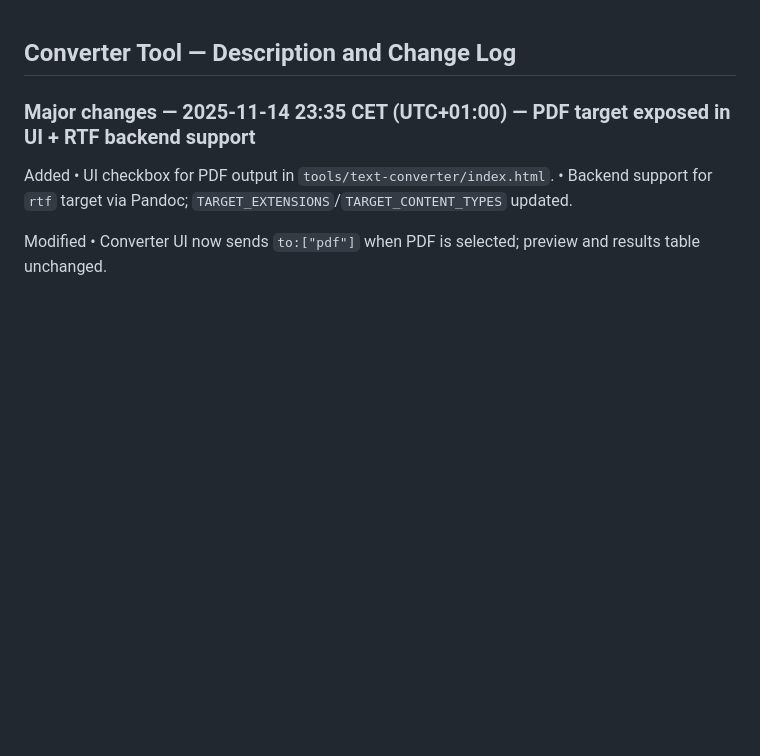
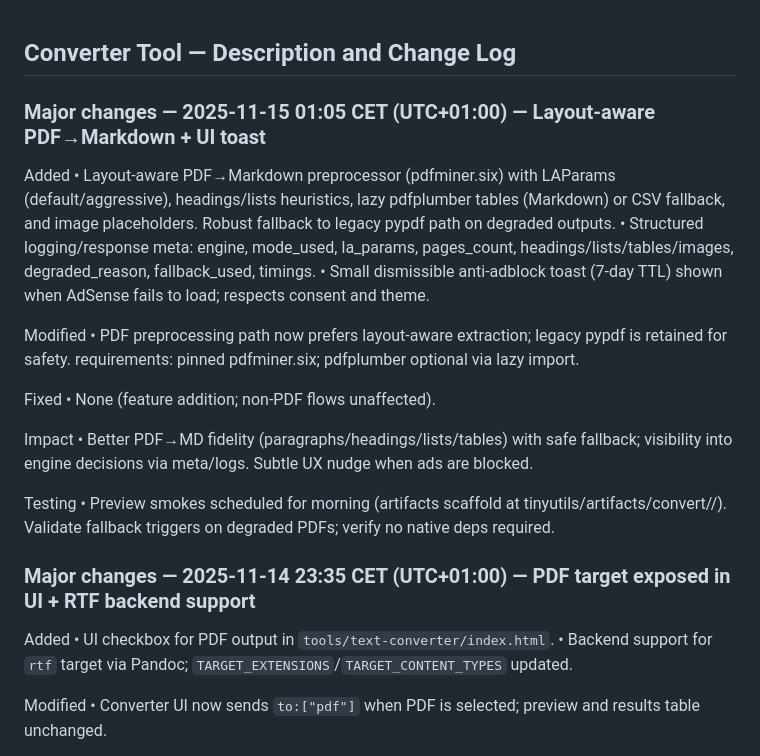
Before and after one commit to NicheToolsCavin/tinyutils, a Markdown page: tool_desc_converter.md, the part around the change. Drawn GitHub-style; blank space fills up the shorter version.

Commit message:
docs(run): log PR A engine + anti‑adblock toast; scaffold artifacts for morning

```diff
--- a/tool_desc_converter.md
+++ b/tool_desc_converter.md
@@ -1,4 +1,23 @@
 ## Converter Tool — Description and Change Log
+
+### Major changes — 2025-11-15 01:05 CET (UTC+01:00) — Layout-aware PDF→Markdown + UI toast
+
+Added
+• Layout-aware PDF→Markdown preprocessor (pdfminer.six) with LAParams (default/aggressive), headings/lists heuristics, lazy pdfplumber tables (Markdown) or CSV fallback, and image placeholders. Robust fallback to legacy pypdf path on degraded outputs.
+• Structured logging/response meta: engine, mode_used, la_params, pages_count, headings/lists/tables/images, degraded_reason, fallback_used, timings.
+• Small dismissible anti‑adblock toast (7‑day TTL) shown when AdSense fails to load; respects consent and theme.
+
+Modified
+• PDF preprocessing path now prefers layout-aware extraction; legacy pypdf is retained for safety. requirements: pinned pdfminer.six; pdfplumber optional via lazy import.
+
+Fixed
+• None (feature addition; non‑PDF flows unaffected).
+
+Impact
+• Better PDF→MD fidelity (paragraphs/headings/lists/tables) with safe fallback; visibility into engine decisions via meta/logs. Subtle UX nudge when ads are blocked.
+
+Testing
+• Preview smokes scheduled for morning (artifacts scaffold at tinyutils/artifacts/convert/<DATE>/). Validate fallback triggers on degraded PDFs; verify no native deps required.
 
 ### Major changes — 2025-11-14 23:35 CET (UTC+01:00) — PDF target exposed in UI + RTF backend support
 
```
Also changed, not shown: docs/AGENT_RUN_LOG.md (+11 -0 lines).
